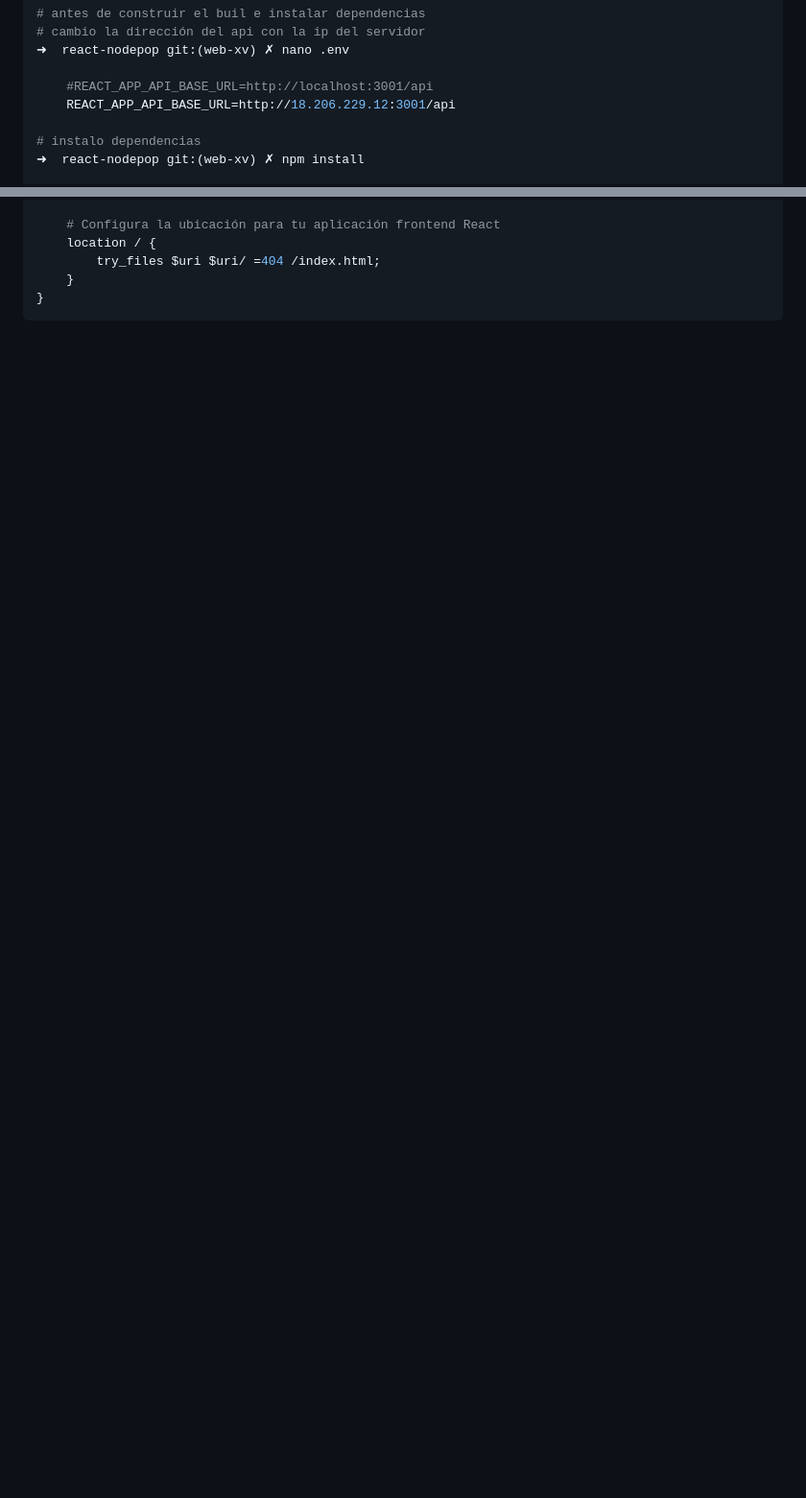
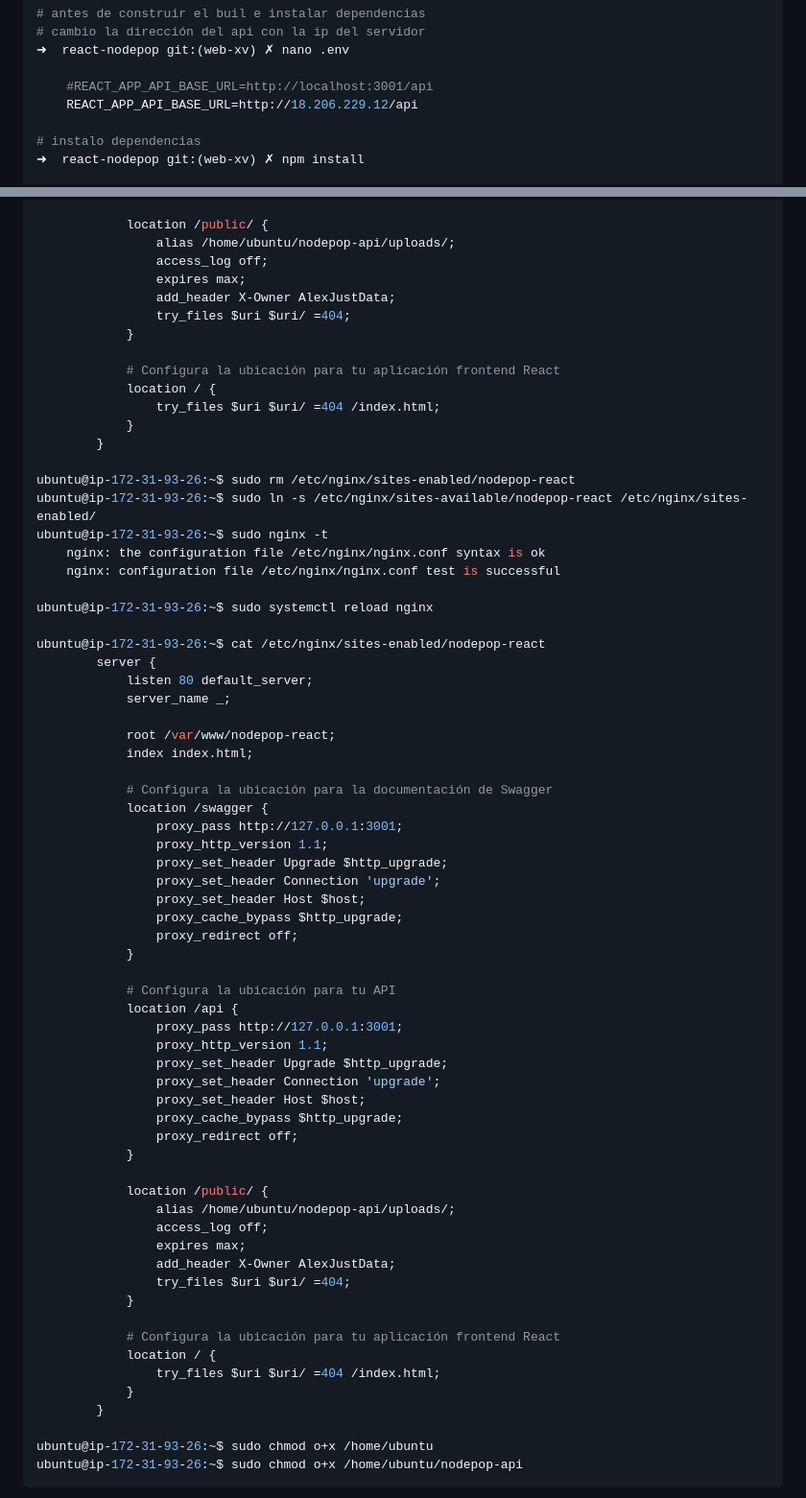
Before and after one commit to alexjust-data/FullStack15_Despliegue_AWS, a Markdown page: deployment_2_AWS/README.md, 2 parts joined by grey strips. Shown: that part at 96% size. Rendered like a GitHub page; blank space fills up the shorter version.

Commit message:
upload readme deployment 2

````diff
--- a/deployment_2_AWS/README.md
+++ b/deployment_2_AWS/README.md
@@ -69,7 +69,7 @@ drwxr-xr-x@   9 alex  staff   288B Dec 11 09:51 src
 ➜  react-nodepop git:(web-xv) ✗ nano .env
 
     #REACT_APP_API_BASE_URL=http://localhost:3001/api
-    REACT_APP_API_BASE_URL=http://18.206.229.12:3001/api
+    REACT_APP_API_BASE_URL=http://18.206.229.12/api
 
 # instalo dependencias
 ➜  react-nodepop git:(web-xv) ✗ npm install
@@ -530,7 +525,70 @@ server {
 
-    # Configura la ubicación para tu aplicación frontend React
-    location / {
-        try_files $uri $uri/ =404 /index.html;
-    }
-}
+            location /public/ {
+                alias /home/ubuntu/nodepop-api/uploads/;
+                access_log off;
+                expires max;
+                add_header X-Owner AlexJustData;
+                try_files $uri $uri/ =404;
+            }
+
+            # Configura la ubicación para tu aplicación frontend React
+            location / {
+                try_files $uri $uri/ =404 /index.html;
+            }
+        }
+
+ubuntu@ip-172-31-93-26:~$ sudo rm /etc/nginx/sites-enabled/nodepop-react
+ubuntu@ip-172-31-93-26:~$ sudo ln -s /etc/nginx/sites-available/nodepop-react /etc/nginx/sites-enabled/
+ubuntu@ip-172-31-93-26:~$ sudo nginx -t
+    nginx: the configuration file /etc/nginx/nginx.conf syntax is ok
+    nginx: configuration file /etc/nginx/nginx.conf test is successful
+
+ubuntu@ip-172-31-93-26:~$ sudo systemctl reload nginx
+
+ubuntu@ip-172-31-93-26:~$ cat /etc/nginx/sites-enabled/nodepop-react
+        server {
+            listen 80 default_server;
+            server_name _;
+
+            root /var/www/nodepop-react;
+            index index.html;
+
+            # Configura la ubicación para la documentación de Swagger
+            location /swagger {
+                proxy_pass http://127.0.0.1:3001;
+                proxy_http_version 1.1;
+                proxy_set_header Upgrade $http_upgrade;
+                proxy_set_header Connection 'upgrade';
+                proxy_set_header Host $host;
+                proxy_cache_bypass $http_upgrade;
+                proxy_redirect off;
+            }
+
+            # Configura la ubicación para tu API
+            location /api {
+                proxy_pass http://127.0.0.1:3001;
+                proxy_http_version 1.1;
+                proxy_set_header Upgrade $http_upgrade;
+                proxy_set_header Connection 'upgrade';
+                proxy_set_header Host $host;
+                proxy_cache_bypass $http_upgrade;
+                proxy_redirect off;
+            }
+
+            location /public/ {
+                alias /home/ubuntu/nodepop-api/uploads/;
+                access_log off;
+                expires max;
+                add_header X-Owner AlexJustData;
+                try_files $uri $uri/ =404;
+            }
+
+            # Configura la ubicación para tu aplicación frontend React
+            location / {
+                try_files $uri $uri/ =404 /index.html;
+            }
+        }
+
+ubuntu@ip-172-31-93-26:~$ sudo chmod o+x /home/ubuntu
+ubuntu@ip-172-31-93-26:~$ sudo chmod o+x /home/ubuntu/nodepop-api
 ```
````
Also changed, not shown: other parts of deployment_2_AWS/README.md (+37 -31 lines), README.md (+1 -0 lines), deployment_2_AWS/img/3.png (added), 1 other file.
